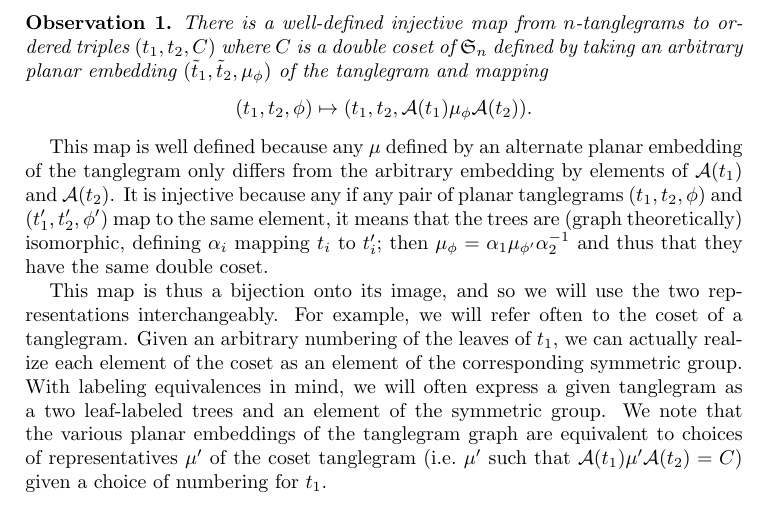
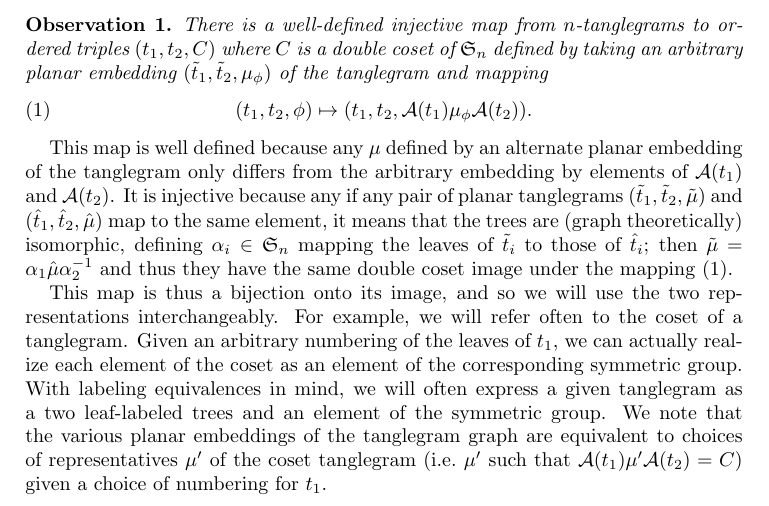
Before and after one commit to matsengrp/tangle, a LaTeX paper (tangle.tex): part of page 4 of 6, cut so that both start at the same text. Compiled offline with pdfLaTeX.

Commit message:
Clarification relating to discussion on #10.

```diff
--- a/tangle.tex
+++ b/tangle.tex
@@ -170,12 +170,13 @@ Given two subgroups $J$ and $K$ of a group $G$, a \emph{double coset} $JgK$ for
 In fact,
 \begin{observation}
 There is a well-defined injective map from $n$-tanglegrams to ordered triples $(t_1, t_2, C)$ where $C$ is a double coset of $\fS_n$ defined by taking an arbitrary planar embedding $(\tilde t_1, \tilde t_2, \pairing_\phi)$ of the tanglegram and mapping
-\[
+\begin{equation}
+\label{eq:cosetMap}
 (t_1, t_2, \phi) \mapsto (t_1, t_2, \aut(t_1) \pairing_\phi \aut(t_2)).
-\]
+\end{equation}
 \end{observation}
 This map is well defined because any $\pairing$ defined by an alternate planar embedding of the tanglegram only differs from the arbitrary embedding by elements of $\aut(t_1)$ and $\aut(t_2)$.
-It is injective because any if any pair of planar tanglegrams $(t_1, t_2, \phi)$ and $(t'_1, t'_2, \phi')$ map to the same element, it means that the trees are (graph theoretically) isomorphic, defining $\alpha_i$ mapping $t_i$ to $t'_i$; then $\pairing_\phi = \alpha_1 \pairing_{\phi'} \alpha_2^{-1}$ and thus that they have the same double coset.
+It is injective because any if any pair of planar tanglegrams $(\tilde t_1, \tilde t_2, \tilde \pairing)$ and $(\hat t_1, \hat t_2, \hat \pairing)$ map to the same element, it means that the trees are (graph theoretically) isomorphic, defining $\alpha_i \in \fS_n$ mapping the leaves of $\tilde t_i$ to those of $\hat t_i$; then $\tilde \pairing = \alpha_1 \hat \pairing \alpha_2^{-1}$ and thus they have the same double coset image under the mapping \eqref{eq:cosetMap}.
 
 This map is thus a bijection onto its image, and so we will use the two representations interchangeably.
 For example, we will refer often to the coset of a tanglegram.
```
